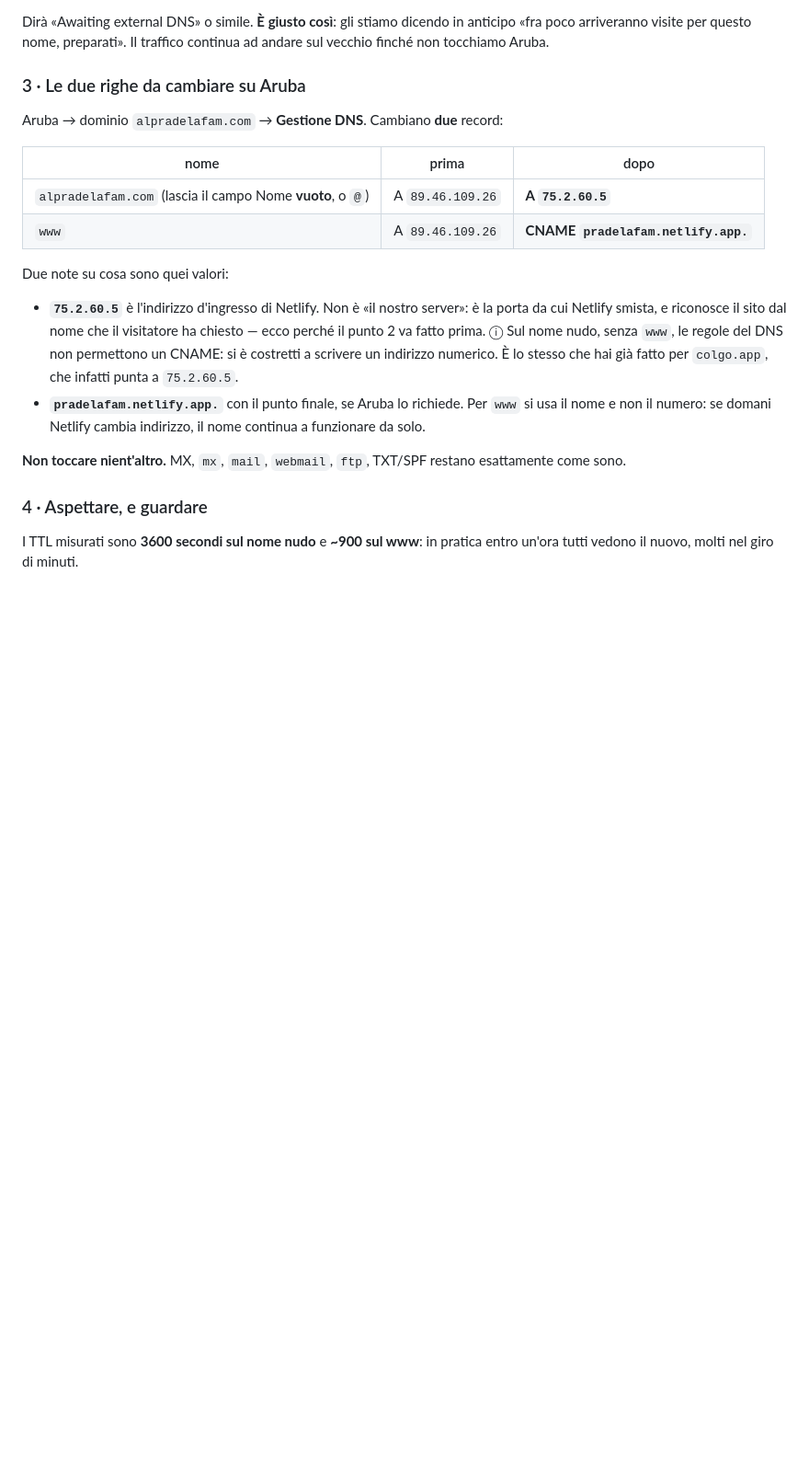
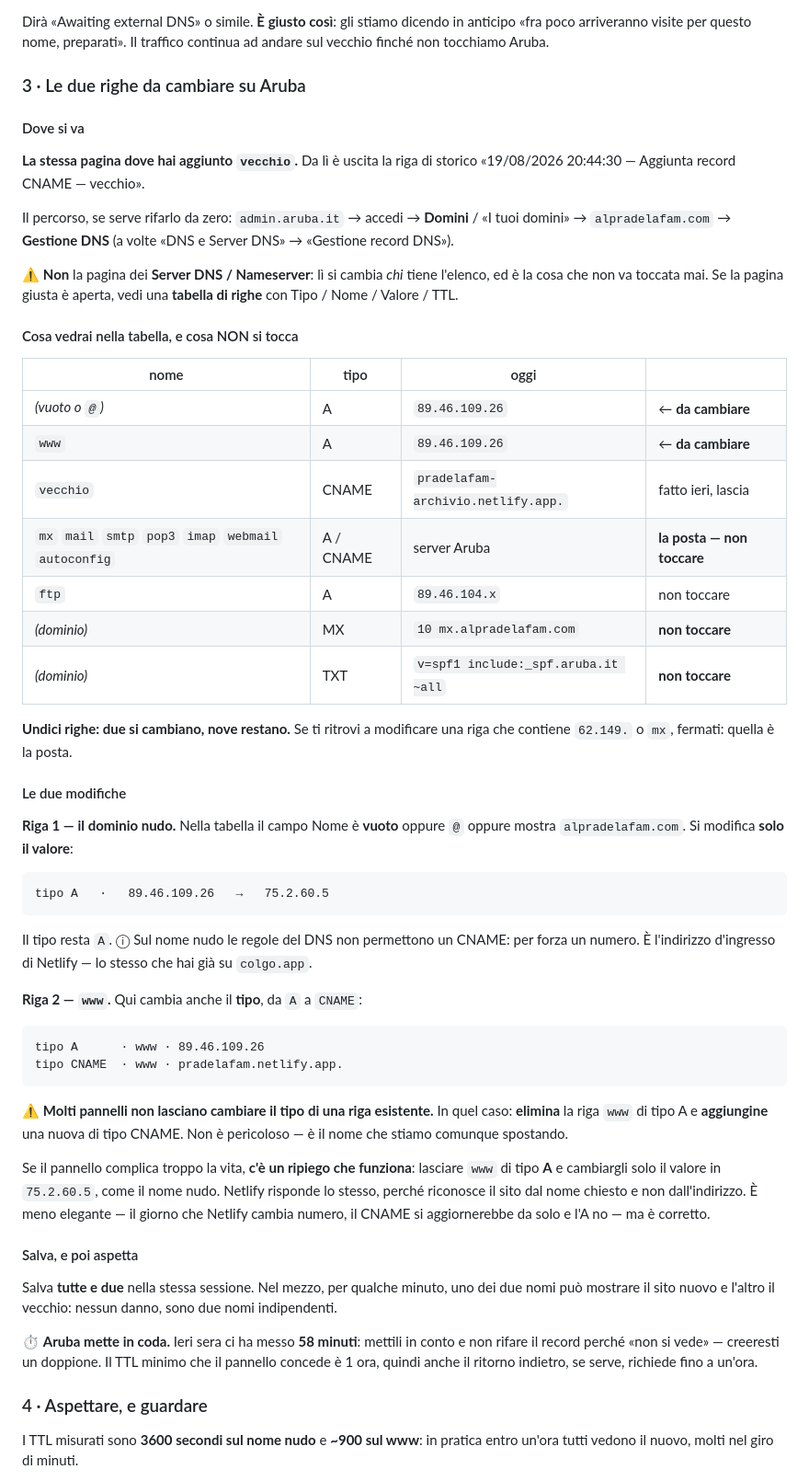
Before and after one commit to filippo820/pra-de-la-fam-hotel, a Markdown page: PASSAGGIO.md, the part around the change. Shown at 92% size. Drawn GitHub-style; blank space fills up the shorter version.

Commit message:
Dove si va su Aruba, e quali due righe su undici
Aggiunta la tabella di quello che si vede davvero nel pannello (letta dai
nameserver): due righe da cambiare, nove da non toccare, sette delle quali
sono la posta.

E il caso in cui il pannello non lascia cambiare il tipo di www, con il
ripiego che funziona lo stesso.

Co-Authored-By: Claude Opus 5 (1M context) <noreply@anthropic.com>

````diff
--- a/PASSAGGIO.md
+++ b/PASSAGGIO.md
@@ -166,27 +166,74 @@ continua ad andare sul vecchio finché non tocchiamo Aruba.
 
 ### 3 · Le due righe da cambiare su Aruba
 
-Aruba → dominio `alpradelafam.com` → **Gestione DNS**. Cambiano **due** record:
+#### Dove si va
 
-| nome | prima | dopo |
-|---|---|---|
-| `alpradelafam.com` (lascia il campo Nome **vuoto**, o `@`) | A `89.46.109.26` | **A `75.2.60.5`** |
-| `www` | A `89.46.109.26` | **CNAME `pradelafam.netlify.app.`** |
+**La stessa pagina dove hai aggiunto `vecchio`.** Da lì è uscita la riga di
+storico «19/08/2026 20:44:30 — Aggiunta record CNAME — vecchio».
 
-Due note su cosa sono quei valori:
+Il percorso, se serve rifarlo da zero:
+`admin.aruba.it` → accedi → **Domini** / «I tuoi domini» → `alpradelafam.com`
+→ **Gestione DNS** (a volte «DNS e Server DNS» → «Gestione record DNS»).
 
-- **`75.2.60.5`** è l'indirizzo d'ingresso di Netlify. Non è «il nostro server»:
-  è la porta da cui Netlify smista, e riconosce il sito dal nome che il
-  visitatore ha chiesto — ecco perché il punto 2 va fatto prima.
-  ⓘ Sul nome nudo, senza `www`, le regole del DNS non permettono un CNAME: si
-  è costretti a scrivere un indirizzo numerico. È lo stesso che hai già fatto
-  per `colgo.app`, che infatti punta a `75.2.60.5`.
-- **`pradelafam.netlify.app.`** con il punto finale, se Aruba lo richiede. Per
-  `www` si usa il nome e non il numero: se domani Netlify cambia indirizzo, il
-  nome continua a funzionare da solo.
+⚠️ **Non** la pagina dei **Server DNS / Nameserver**: lì si cambia *chi* tiene
+l'elenco, ed è la cosa che non va toccata mai. Se la pagina giusta è aperta,
+vedi una **tabella di righe** con Tipo / Nome / Valore / TTL.
 
-**Non toccare nient'altro.** MX, `mx`, `mail`, `webmail`, `ftp`, TXT/SPF
-restano esattamente come sono.
+#### Cosa vedrai nella tabella, e cosa NON si tocca
+
+| nome | tipo | oggi | |
+|---|---|---|---|
+| *(vuoto o `@`)* | A | `89.46.109.26` | ← **da cambiare** |
+| `www` | A | `89.46.109.26` | ← **da cambiare** |
+| `vecchio` | CNAME | `pradelafam-archivio.netlify.app.` | fatto ieri, lascia |
+| `mx` `mail` `smtp` `pop3` `imap` `webmail` `autoconfig` | A / CNAME | server Aruba | **la posta — non toccare** |
+| `ftp` | A | `89.46.104.x` | non toccare |
+| *(dominio)* | MX | `10 mx.alpradelafam.com` | **non toccare** |
+| *(dominio)* | TXT | `v=spf1 include:_spf.aruba.it ~all` | **non toccare** |
+
+**Undici righe: due si cambiano, nove restano.** Se ti ritrovi a modificare una
+riga che contiene `62.149.` o `mx`, fermati: quella è la posta.
+
+#### Le due modifiche
+
+**Riga 1 — il dominio nudo.** Nella tabella il campo Nome è **vuoto** oppure `@`
+oppure mostra `alpradelafam.com`. Si modifica **solo il valore**:
+
+```
+tipo A   ·   89.46.109.26   →   75.2.60.5
+```
+
+Il tipo resta `A`. ⓘ Sul nome nudo le regole del DNS non permettono un CNAME:
+per forza un numero. È l'indirizzo d'ingresso di Netlify — lo stesso che hai
+già su `colgo.app`.
+
+**Riga 2 — `www`.** Qui cambia anche il **tipo**, da `A` a `CNAME`:
+
+```
+tipo A      · www · 89.46.109.26
+tipo CNAME  · www · pradelafam.netlify.app.
+```
+
+⚠️ **Molti pannelli non lasciano cambiare il tipo di una riga esistente.** In
+quel caso: **elimina** la riga `www` di tipo A e **aggiungine** una nuova di
+tipo CNAME. Non è pericoloso — è il nome che stiamo comunque spostando.
+
+Se il pannello complica troppo la vita, **c'è un ripiego che funziona**:
+lasciare `www` di tipo **A** e cambiargli solo il valore in `75.2.60.5`, come
+il nome nudo. Netlify risponde lo stesso, perché riconosce il sito dal nome
+chiesto e non dall'indirizzo. È meno elegante — il giorno che Netlify cambia
+numero, il CNAME si aggiornerebbe da solo e l'A no — ma è corretto.
+
+#### Salva, e poi aspetta
+
+Salva **tutte e due** nella stessa sessione. Nel mezzo, per qualche minuto, uno
+dei due nomi può mostrare il sito nuovo e l'altro il vecchio: nessun danno,
+sono due nomi indipendenti.
+
+⏱️ **Aruba mette in coda.** Ieri sera ci ha messo **58 minuti**: mettili in
+conto e non rifare il record perché «non si vede» — creeresti un doppione.
+Il TTL minimo che il pannello concede è 1 ora, quindi anche il ritorno
+indietro, se serve, richiede fino a un'ora.
 
 ### 4 · Aspettare, e guardare
 
````
